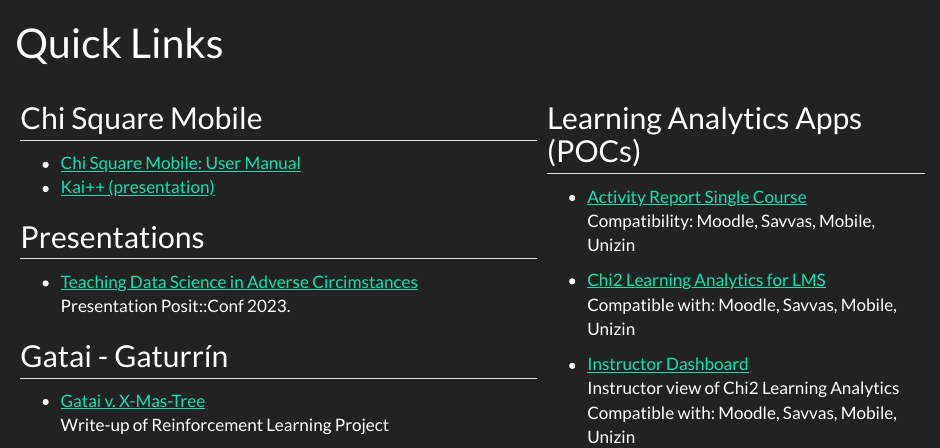
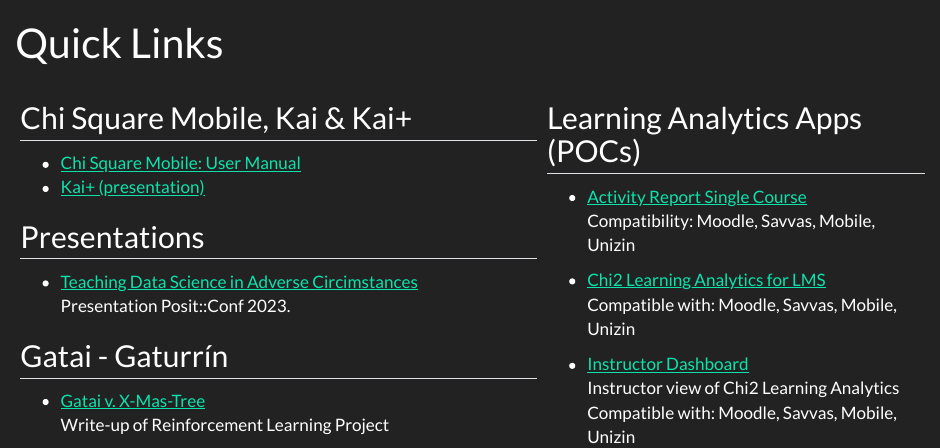
Before and after one commit to dietrichson/demos, a Quarto document (docs/index.qmd): the page in a window 1100 px wide, from its top. Rendered offline with R 4.5, knitr and Pandoc in place of Quarto, with nearby package versions.

Commit message:
Added link to Kai+

```diff
--- a/docs/index.qmd
+++ b/docs/index.qmd
@@ -6,10 +6,10 @@
 ---
 
 +--------------------------------------------------------------------------------------------------------------------+--------------------------------------------------------------------------------------+
-| ## Chi Square Mobile                                                                                               | ## Learning Analytics Apps (POCs)                                                    |
+| ## Chi Square Mobile, Kai & Kai+                                                                                   | ## Learning Analytics Apps (POCs)                                                    |
 |                                                                                                                    |                                                                                      |
 | -   [Chi Square Mobile: User Manual](https://chi2labs.github.io/mobile-manual/)                                    | -   [Activity Report Single Course](https://chi2.shinyapps.io/activityreport/)\      |
-| -   [Kai++ (presentation)](https://chi2labs.github.io/mobile-manual/kai-plus-plus.html)                            |     Compatibility: Moodle, Savvas, Mobile, Unizin                                    |
+| -   [Kai+ (presentation)](https://chi2labs.github.io/mobile-manual/kai-plus-plus.html)                             |     Compatibility: Moodle, Savvas, Mobile, Unizin                                    |
 |                                                                                                                    |                                                                                      |
 | ## Presentations                                                                                                   | -   [Chi2 Learning Analytics for LMS](https://chi2.shinyapps.io/POC_chi2lms/)\       |
 |                                                                                                                    |     Compatible with: Moodle, Savvas, Mobile, Unizin                                  |
```
Also changed, not shown: 1 other file.
